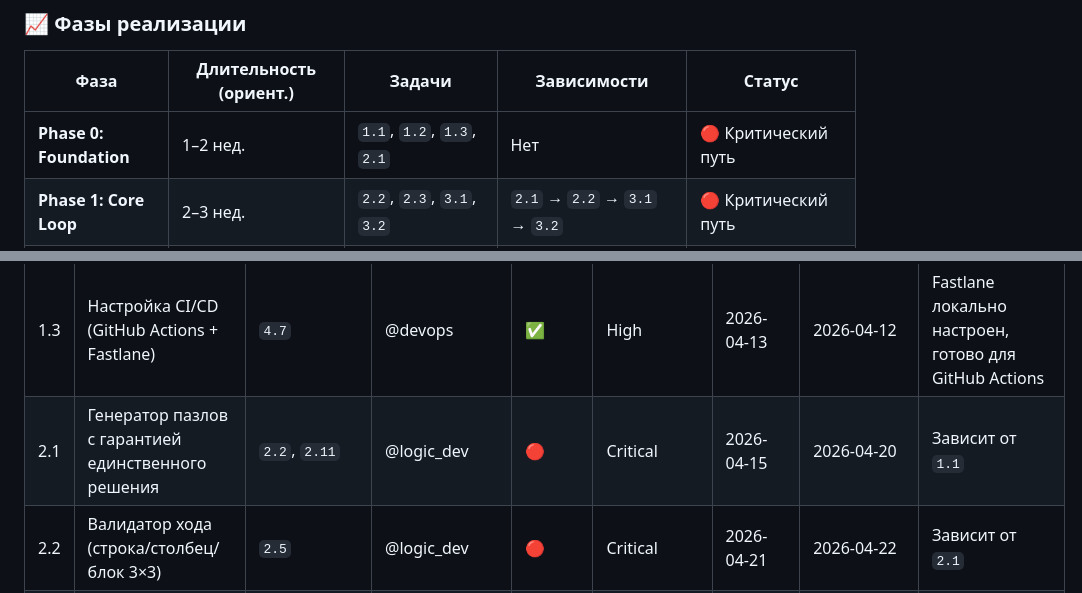
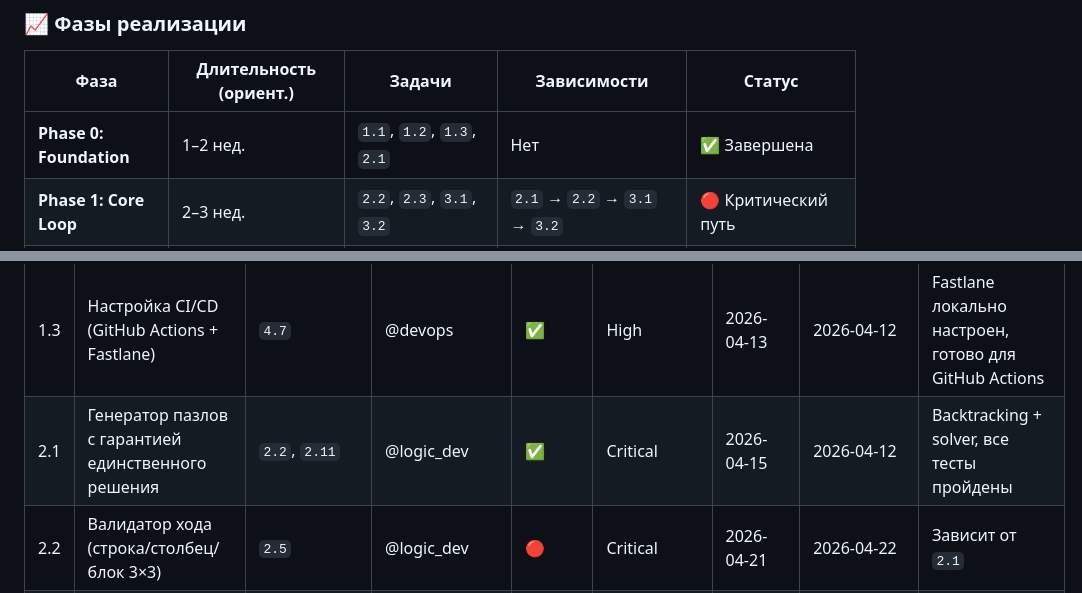
Before and after one commit to vbobkov1968/sudoku, a Markdown page: Sudoku Implementation Plan.md, 2 parts joined by grey strips. GitHub-like rendering.

Commit message:
Complete Phase 0: mark tasks 2.1 and Phase 0 as done

```diff
--- a/Sudoku Implementation Plan.md
+++ b/Sudoku Implementation Plan.md
@@ -38,7 +38,7 @@
 ### 📈 Фазы реализации
 | Фаза | Длительность (ориент.) | Задачи | Зависимости | Статус |
 |------|------------------------|--------|-------------|--------|
-| **Phase 0: Foundation** | 1–2 нед. | `1.1`, `1.2`, `1.3`, `2.1` | Нет | 🔴 Критический путь |
+| **Phase 0: Foundation** | 1–2 нед. | `1.1`, `1.2`, `1.3`, `2.1` | Нет | ✅ Завершена | 2026-04-12 |
 | **Phase 1: Core Loop** | 2–3 нед. | `2.2`, `2.3`, `3.1`, `3.2` | `2.1` → `2.2` → `3.1` → `3.2` | 🔴 Критический путь |
 | **Phase 2: UX & Data** | 1.5–2 нед. | `2.4`, `3.3`, `4.1`, `4.2`, `5.1`, `5.2` | `3.1` → `4.1/4.2`; `2.3` → `5.1/5.2` | 🟢 Частично параллельно |
 | **Phase 3: QA & Ship** | 1.5–2 нед. | `6.1`, `6.2`, `6.3`, `4.3` | Все MVP-задачи завершены | 🔴 Критический путь |
@@ -72,7 +72,7 @@
 | 1.1 | Создание Flutter-проекта, настройка архитектуры | `5.5`, `4.7` | @dev_lead | ✅ | Critical | 2026-04-13 | 2026-04-14 | Базовая структура репозитория |
 | 1.2 | Интеграция локализации (RU/EN), `.arb` файлы | `5.3` | @frontend | ✅ | Medium | 2026-04-14 | 2026-04-15 | Локализация и базовый шаблон приложения готовы |
 | 1.3 | Настройка CI/CD (GitHub Actions + Fastlane) | `4.7` | @devops | ✅ | High | 2026-04-13 | 2026-04-12 | Fastlane локально настроен, готово для GitHub Actions |
-| 2.1 | Генератор пазлов с гарантией единственного решения | `2.2`, `2.11` | @logic_dev | 🔴 | Critical | 2026-04-15 | 2026-04-20 | Зависит от `1.1` |
+| 2.1 | Генератор пазлов с гарантией единственного решения | `2.2`, `2.11` | @logic_dev | ✅ | Critical | 2026-04-15 | 2026-04-12 | Backtracking + solver, все тесты пройдены |
 | 2.2 | Валидатор хода (строка/столбец/блок 3×3) | `2.5` | @logic_dev | 🔴 | Critical | 2026-04-21 | 2026-04-22 | Зависит от `2.1` |
 | 2.3 | Модель `GameState`, `Undo/Redo`, логика заметок | `2.4`, `2.7`, `2.8` | @logic_dev | 🔴 | Critical | 2026-04-23 | 2026-04-26 | Зависит от `2.2` |
 | 2.4 | Чекер победы (полное заполнение без конфликтов) | `2.10` | @logic_dev | 🔴 | High | 2026-04-27 | 2026-04-27 | Зависит от `2.2` |
```
